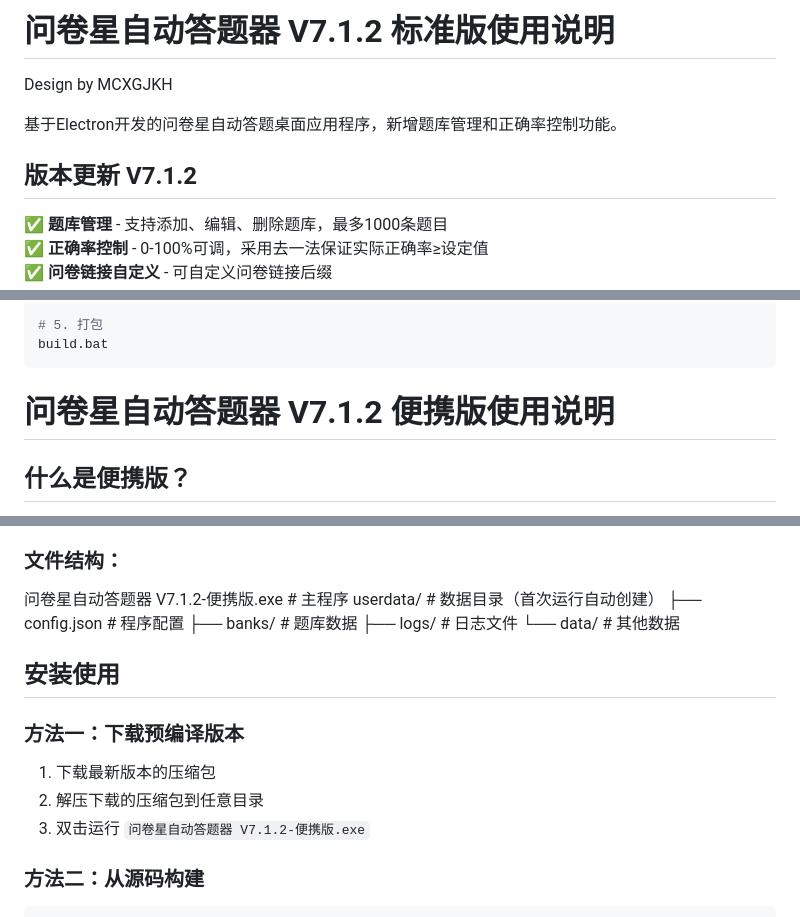
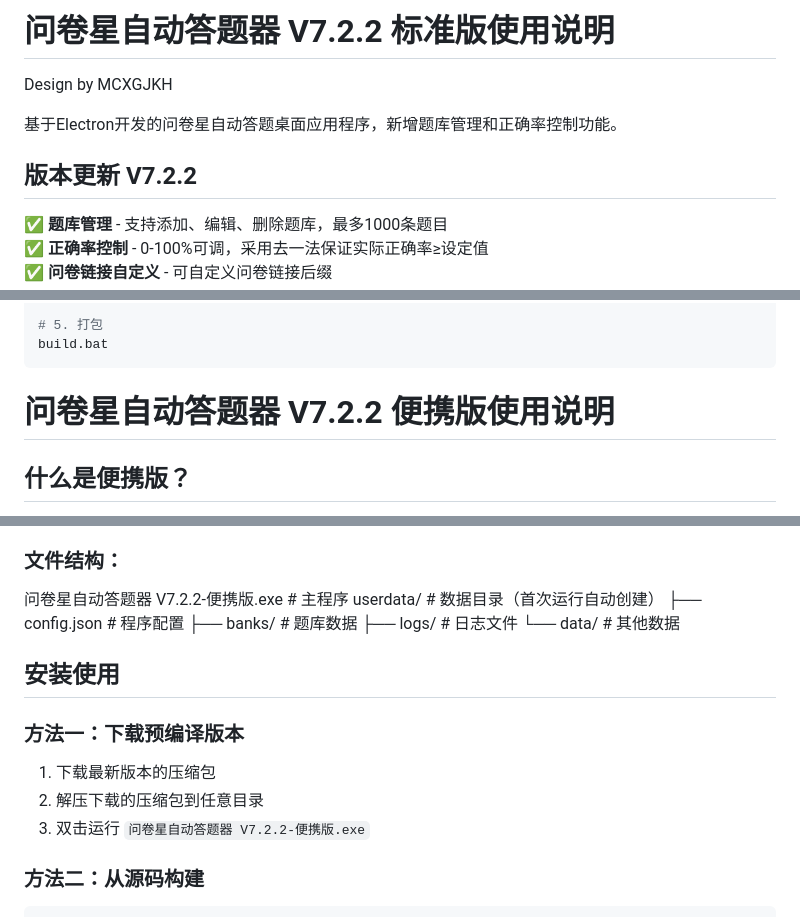
Before and after one commit to mcxgjkh/wjxautoanswer, a Markdown page: README.md, 3 parts joined by grey strips. GitHub-like rendering.

Commit message:
7.2.2readme

````diff
--- a/README.md
+++ b/README.md
@@ -1,9 +1,9 @@
-# 问卷星自动答题器 V7.1.2 标准版使用说明
+# 问卷星自动答题器 V7.2.2 标准版使用说明
 Design by MCXGJKH
 
 基于Electron开发的问卷星自动答题桌面应用程序，新增题库管理和正确率控制功能。
 
-## 版本更新 V7.1.2
+## 版本更新 V7.2.2
 ✅ **题库管理** - 支持添加、编辑、删除题库，最多1000条题目
 ✅ **正确率控制** - 0-100%可调，采用去一法保证实际正确率≥设定值
 ✅ **问卷链接自定义** - 可自定义问卷链接后缀
@@ -57,7 +57,7 @@ npm start
 build.bat
 ```
 
-# 问卷星自动答题器 V7.1.2 便携版使用说明
+# 问卷星自动答题器 V7.2.2 便携版使用说明
 
 ## 什么是便携版？
 
@@ -71,7 +71,7 @@ build.bat
 5. **干净卸载**：删除整个文件夹即可完全卸载，不留痕迹
 
 ### 文件结构：
-问卷星自动答题器 V7.1.2-便携版.exe # 主程序
+问卷星自动答题器 V7.2.2-便携版.exe # 主程序
 userdata/ # 数据目录（首次运行自动创建）
 ├── config.json # 程序配置
 ├── banks/ # 题库数据
@@ -83,7 +83,7 @@ userdata/ # 数据目录（首次运行自动创建）
 ### 方法一：下载预编译版本
 1. 下载最新版本的压缩包
 2. 解压下载的压缩包到任意目录
-3. 双击运行 `问卷星自动答题器 V7.1.2-便携版.exe`
+3. 双击运行 `问卷星自动答题器 V7.2.2-便携版.exe`
 
 ### 方法二：从源码构建
 ```bash
````
Also changed, not shown: other parts of README.md (+2 -2 lines).
